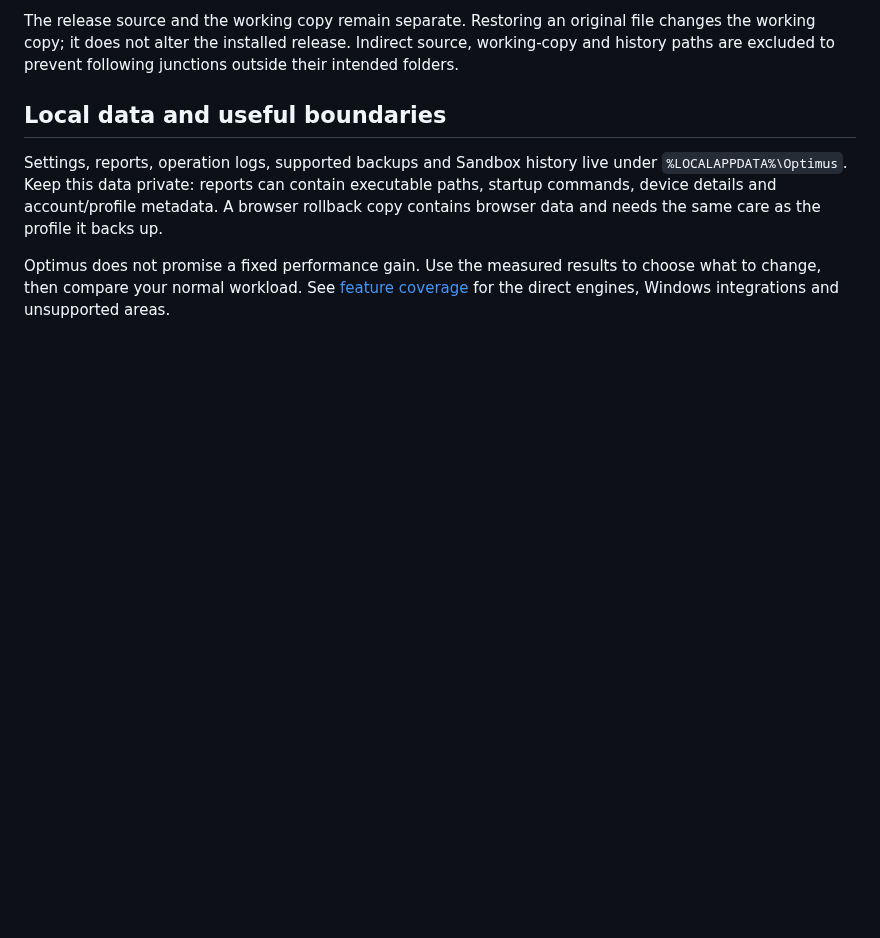
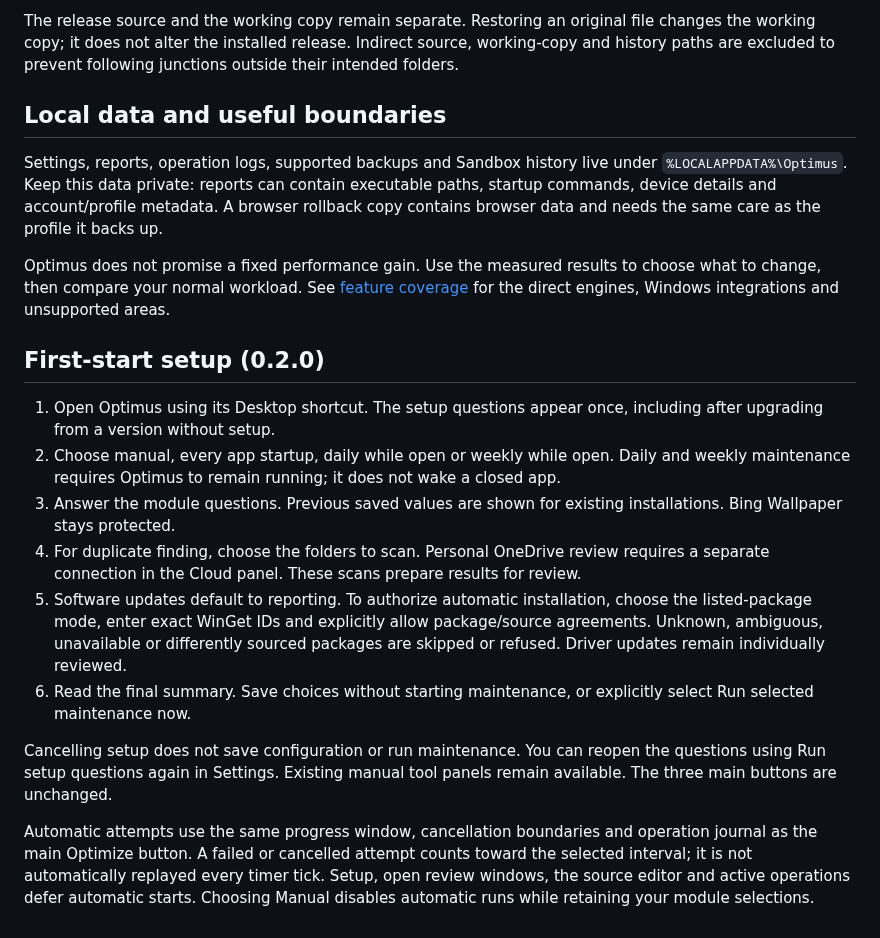
Before and after one commit to Ag3nt47/Optimus, a Markdown page: docs/USER_GUIDE.md, the part around the change. Drawn GitHub-style; blank space fills up the shorter version.

```diff
--- a/docs/USER_GUIDE.md
+++ b/docs/USER_GUIDE.md
@@ -85,3 +85,15 @@ The release source and the working copy remain separate. Restoring an original f
 Settings, reports, operation logs, supported backups and Sandbox history live under `%LOCALAPPDATA%\Optimus`. Keep this data private: reports can contain executable paths, startup commands, device details and account/profile metadata. A browser rollback copy contains browser data and needs the same care as the profile it backs up.
 
 Optimus does not promise a fixed performance gain. Use the measured results to choose what to change, then compare your normal workload. See [feature coverage](FEATURES.md) for the direct engines, Windows integrations and unsupported areas.
+## First-start setup (0.2.0)
+
+1. Open Optimus using its Desktop shortcut. The setup questions appear once, including after upgrading from a version without setup.
+2. Choose manual, every app startup, daily while open or weekly while open. Daily and weekly maintenance requires Optimus to remain running; it does not wake a closed app.
+3. Answer the module questions. Previous saved values are shown for existing installations. Bing Wallpaper stays protected.
+4. For duplicate finding, choose the folders to scan. Personal OneDrive review requires a separate connection in the Cloud panel. These scans prepare results for review.
+5. Software updates default to reporting. To authorize automatic installation, choose the listed-package mode, enter exact WinGet IDs and explicitly allow package/source agreements. Unknown, ambiguous, unavailable or differently sourced packages are skipped or refused. Driver updates remain individually reviewed.
+6. Read the final summary. Save choices without starting maintenance, or explicitly select Run selected maintenance now.
+
+Cancelling setup does not save configuration or run maintenance. You can reopen the questions using Run setup questions again in Settings. Existing manual tool panels remain available. The three main buttons are unchanged.
+
+Automatic attempts use the same progress window, cancellation boundaries and operation journal as the main Optimize button. A failed or cancelled attempt counts toward the selected interval; it is not automatically replayed every timer tick. Setup, open review windows, the source editor and active operations defer automatic starts. Choosing Manual disables automatic runs while retaining your module selections.
```
Also changed, not shown: README.md (+15 -1 lines), docs/FEATURES.md (+3 -2 lines), docs/optimus-setup.png (added), 16 other files.
